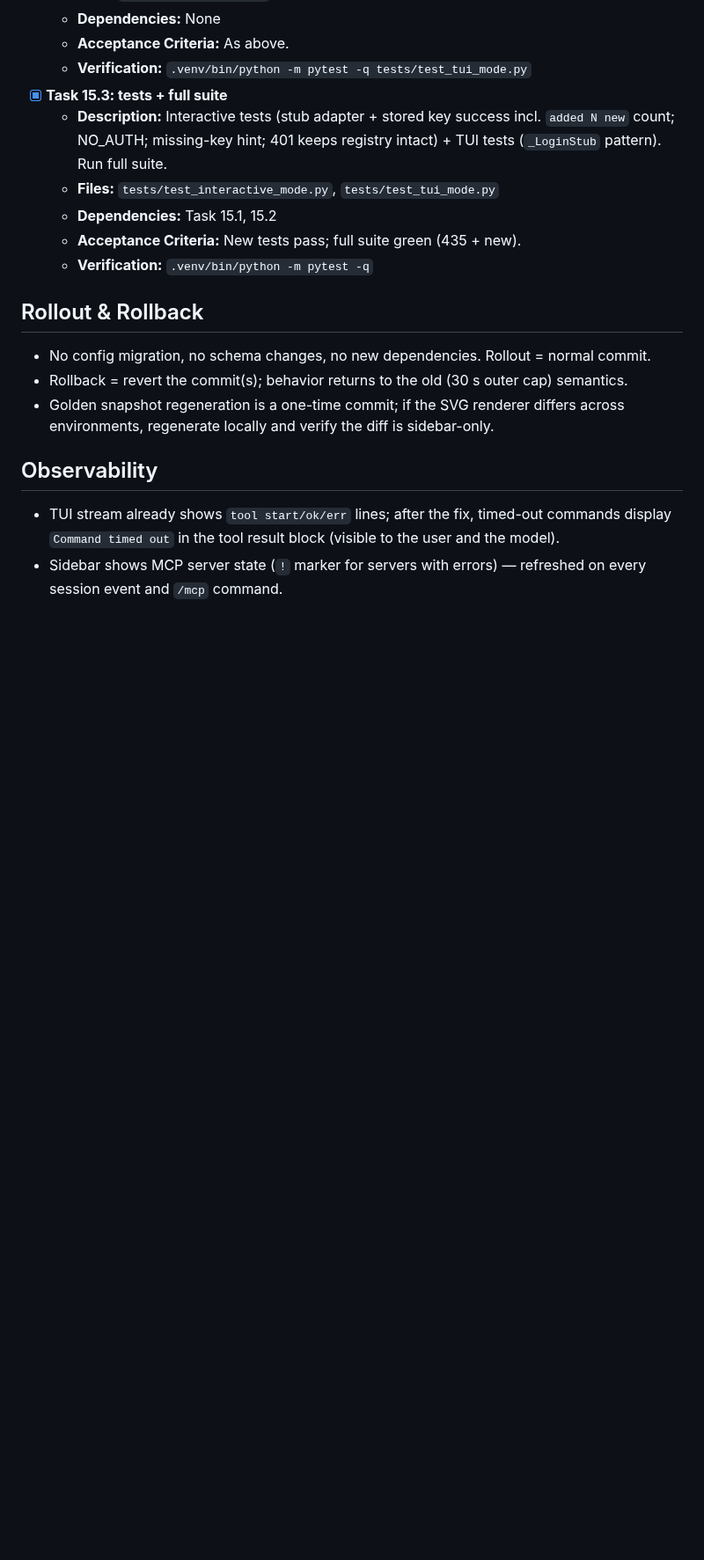
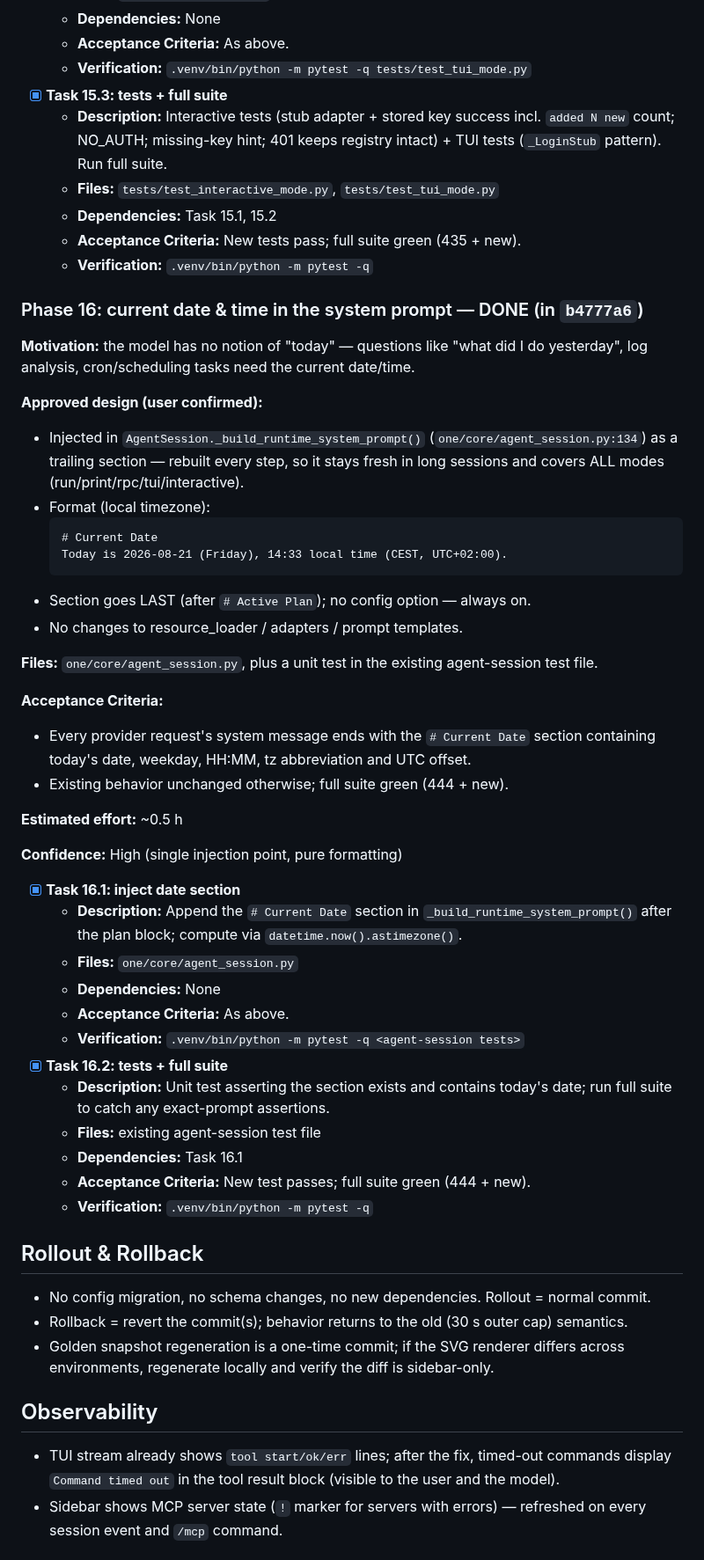
Before and after one commit to noxgle/one, a Markdown page: todo.md, the part around one of its changes. Shown at 88% size. Drawn GitHub-style; blank space fills up the shorter version.

Commit message:
todo: mark Phase 16 (system prompt date) done — 445 tests

````diff
--- a/todo.md
+++ b/todo.md
@@ -979,6 +979,43 @@ The model nests `path` INSIDE the edit dict instead of passing it top-level. The
   - **Acceptance Criteria:** New tests pass; full suite green (435 + new).
   - **Verification:** `.venv/bin/python -m pytest -q`
 
+### Phase 16: current date & time in the system prompt — DONE (in `b4777a6`)
+
+**Motivation:** the model has no notion of "today" — questions like "what did I do yesterday", log analysis, cron/scheduling tasks need the current date/time.
+
+**Approved design (user confirmed):**
+- Injected in `AgentSession._build_runtime_system_prompt()` (`one/core/agent_session.py:134`) as a trailing section — rebuilt every step, so it stays fresh in long sessions and covers ALL modes (run/print/rpc/tui/interactive).
+- Format (local timezone):
+  ```
+  # Current Date
+  Today is 2026-08-21 (Friday), 14:33 local time (CEST, UTC+02:00).
+  ```
+- Section goes LAST (after `# Active Plan`); no config option — always on.
+- No changes to resource_loader / adapters / prompt templates.
+
+**Files:** `one/core/agent_session.py`, plus a unit test in the existing agent-session test file.
+
+**Acceptance Criteria:**
+- Every provider request's system message ends with the `# Current Date` section containing today's date, weekday, HH:MM, tz abbreviation and UTC offset.
+- Existing behavior unchanged otherwise; full suite green (444 + new).
+
+**Estimated effort:** ~0.5 h
+
+**Confidence:** High (single injection point, pure formatting)
+
+- [x] **Task 16.1: inject date section**
+  - **Description:** Append the `# Current Date` section in `_build_runtime_system_prompt()` after the plan block; compute via `datetime.now().astimezone()`.
+  - **Files:** `one/core/agent_session.py`
+  - **Dependencies:** None
+  - **Acceptance Criteria:** As above.
+  - **Verification:** `.venv/bin/python -m pytest -q <agent-session tests>`
+- [x] **Task 16.2: tests + full suite**
+  - **Description:** Unit test asserting the section exists and contains today's date; run full suite to catch any exact-prompt assertions.
+  - **Files:** existing agent-session test file
+  - **Dependencies:** Task 16.1
+  - **Acceptance Criteria:** New test passes; full suite green (444 + new).
+  - **Verification:** `.venv/bin/python -m pytest -q`
+
 ## Rollout & Rollback
 
 - No config migration, no schema changes, no new dependencies. Rollout = normal commit.
````
Also changed, not shown: other parts of todo.md (+3 -1 lines).
